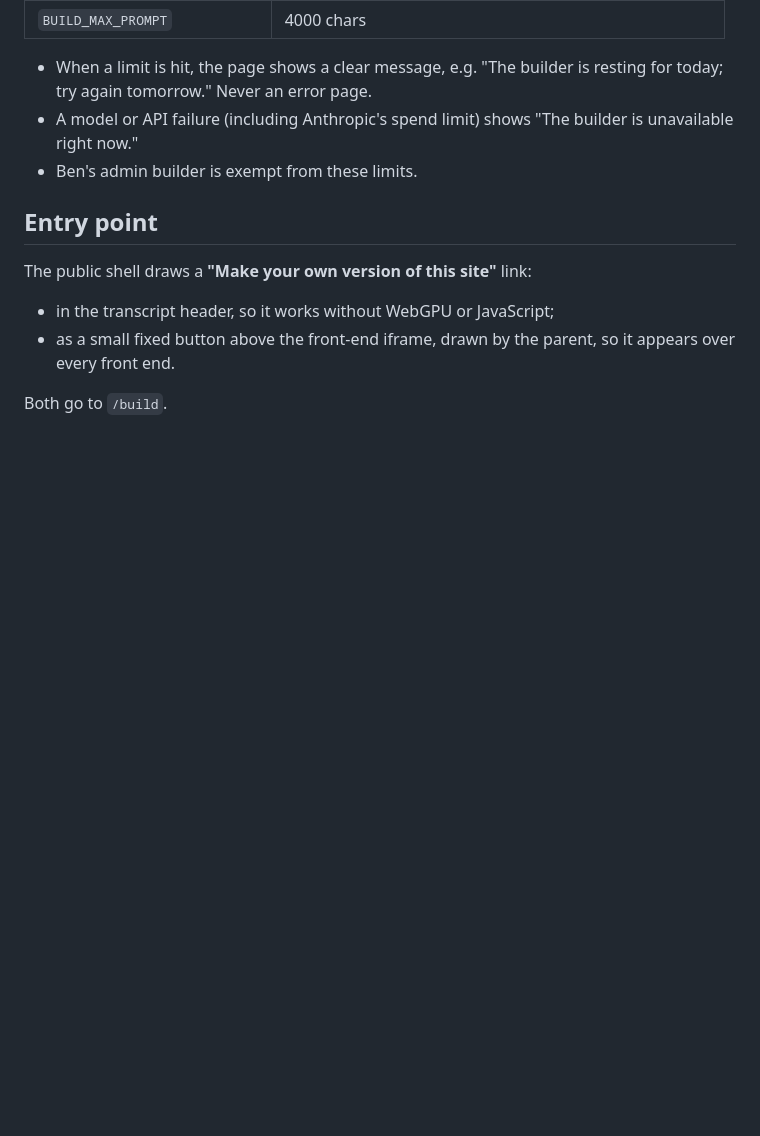
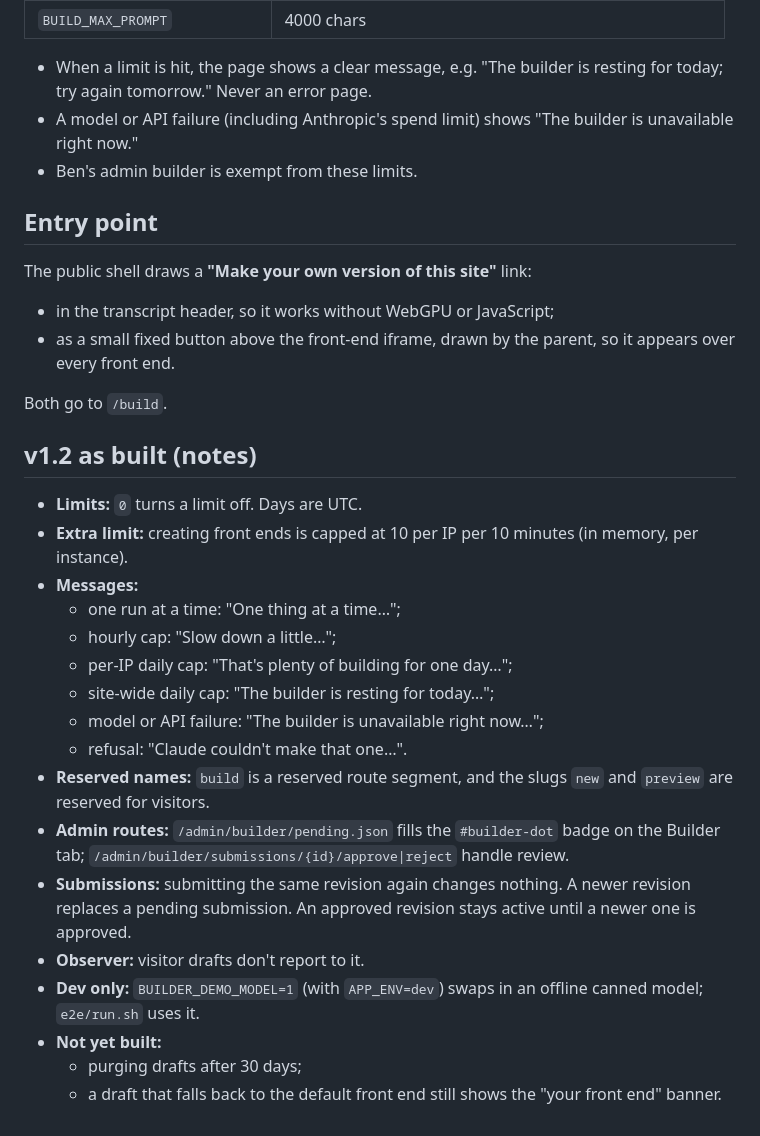
Before and after one commit to bpriddy/personal-site-2026, a Markdown page: docs/frontend-protocol.md, the part around the change. Drawn GitHub-style; blank space fills up the shorter version.

Commit message:
Docs: public builder as built (limits, messages, routes, gaps)
Co-Authored-By: Claude Opus 5.5 <noreply@anthropic.com>
Claude-Session: https://claude.ai/code/session_01CYLZu89Rw7SCLB6o3r6F1D

```diff
--- a/docs/frontend-protocol.md
+++ b/docs/frontend-protocol.md
@@ -385,3 +385,31 @@ The public shell draws a **"Make your own version of this site"** link:
   it appears over every front end.
 
 Both go to `/build`.
+
+## v1.2 as built (notes)
+
+- **Limits:** `0` turns a limit off. Days are UTC.
+- **Extra limit:** creating front ends is capped at 10 per IP per 10 minutes
+  (in memory, per instance).
+- **Messages:**
+  - one run at a time: "One thing at a time…";
+  - hourly cap: "Slow down a little…";
+  - per-IP daily cap: "That's plenty of building for one day…";
+  - site-wide daily cap: "The builder is resting for today…";
+  - model or API failure: "The builder is unavailable right now…";
+  - refusal: "Claude couldn't make that one…".
+- **Reserved names:** `build` is a reserved route segment, and the slugs `new`
+  and `preview` are reserved for visitors.
+- **Admin routes:** `/admin/builder/pending.json` fills the `#builder-dot`
+  badge on the Builder tab; `/admin/builder/submissions/{id}/approve|reject`
+  handle review.
+- **Submissions:** submitting the same revision again changes nothing. A newer
+  revision replaces a pending submission. An approved revision stays active
+  until a newer one is approved.
+- **Observer:** visitor drafts don't report to it.
+- **Dev only:** `BUILDER_DEMO_MODEL=1` (with `APP_ENV=dev`) swaps in an offline
+  canned model; `e2e/run.sh` uses it.
+- **Not yet built:**
+  - purging drafts after 30 days;
+  - a draft that falls back to the default front end still shows the "your
+    front end" banner.
```
Also changed, not shown: docs/observer.md (+1 -1 lines).
